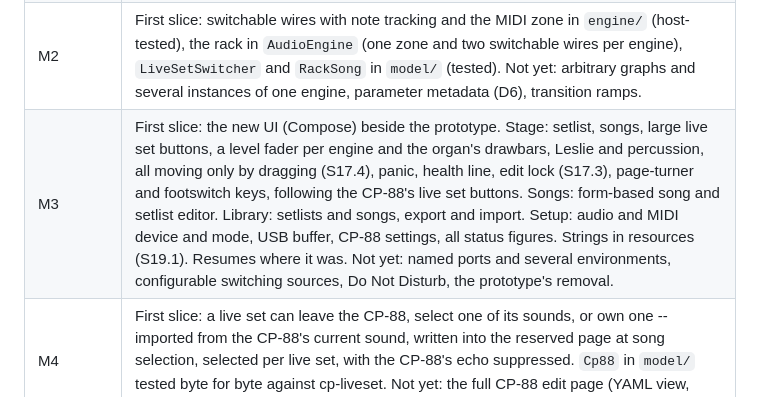
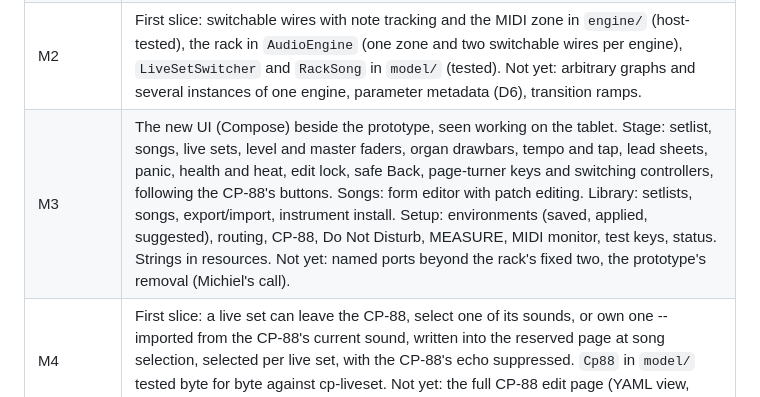
Before and after one commit to michiel-dewilde/rigalong, a Markdown page: PLAN.md, the part around the change. Rendered like a GitHub page.

```diff
--- a/PLAN.md
+++ b/PLAN.md
@@ -14,7 +14,7 @@ them can still be revisited.
 | M0 | V1-V4 done; V6's 22-minute sequence and the hour soak clean on the fixed build, after the first run found and fixed a hold cascade (LOG.md). Open: real playing under load (V6), FORMAT.md review. Everything is on `main`. |
 | M1 | Core done: `model/` (canonical JSON, SHA-256 store as OCI layout, entries and history, export/import, merge, typed objects of schema 1). Not yet: SQLite index (an in-memory scan serves for now), migration of the prototype's patches. |
 | M2 | First slice: switchable wires with note tracking and the MIDI zone in `engine/` (host-tested), the rack in `AudioEngine` (one zone and two switchable wires per engine), `LiveSetSwitcher` and `RackSong` in `model/` (tested). Not yet: arbitrary graphs and several instances of one engine, parameter metadata (D6), transition ramps. |
-| M3 | First slice: the new UI (Compose) beside the prototype. Stage: setlist, songs, large live set buttons, a level fader per engine and the organ's drawbars, Leslie and percussion, all moving only by dragging (S17.4), panic, health line, edit lock (S17.3), page-turner and footswitch keys, following the CP-88's live set buttons. Songs: form-based song and setlist editor. Library: setlists and songs, export and import. Setup: audio and MIDI device and mode, USB buffer, CP-88 settings, all status figures. Strings in resources (S19.1). Resumes where it was. Not yet: named ports and several environments, configurable switching sources, Do Not Disturb, the prototype's removal. |
+| M3 | The new UI (Compose) beside the prototype, seen working on the tablet. Stage: setlist, songs, live sets, level and master faders, organ drawbars, tempo and tap, lead sheets, panic, health and heat, edit lock, safe Back, page-turner keys and switching controllers, following the CP-88's buttons. Songs: form editor with patch editing. Library: setlists, songs, export/import, instrument install. Setup: environments (saved, applied, suggested), routing, CP-88, Do Not Disturb, MEASURE, MIDI monitor, test keys, status. Strings in resources. Not yet: named ports beyond the rack's fixed two, the prototype's removal (Michiel's call). |
 | M4 | First slice: a live set can leave the CP-88, select one of its sounds, or own one -- imported from the CP-88's current sound, written into the reserved page at song selection, selected per live set, with the CP-88's echo suppressed. `Cp88` in `model/` tested byte for byte against cp-liveset. Not yet: the full CP-88 edit page (YAML view, files, parameter changes), MIDNAM, generic external synths. |
 | M8 | First slice: parameter ranges in the node API (D6) and a generic patch editor per engine in the song editor, over the preset, auditioned live and applied when the song opens. Not yet: custom panels beyond the stage organ, the DX7 operator editor, Surge XT's full parameter set and modulation. |
 | M10 | First piece: the tablet's thermal status and headroom on the stage. Not yet: CPU and memory estimates at preload, overload voice stealing, phone testing. |
```
Also changed, not shown: docs/MANUAL.md (+72 -26 lines).
